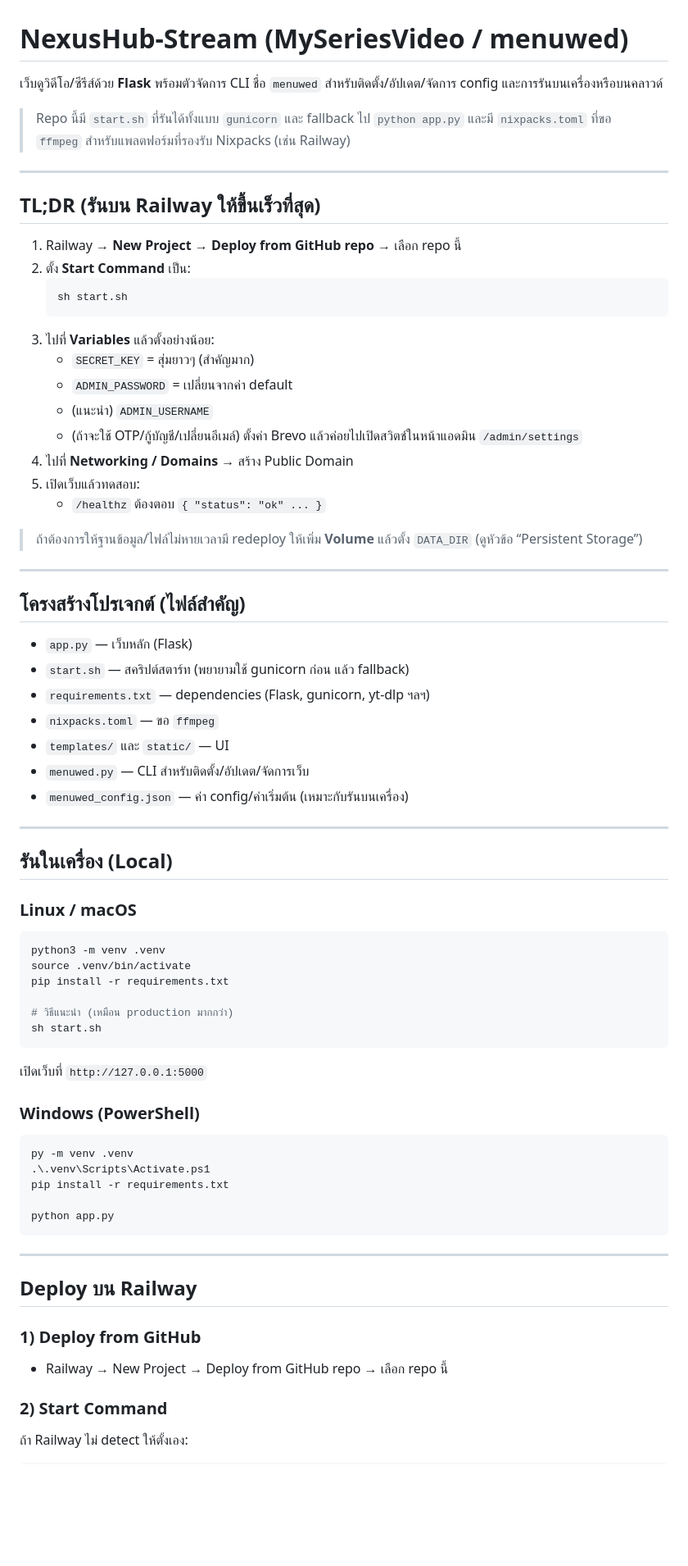
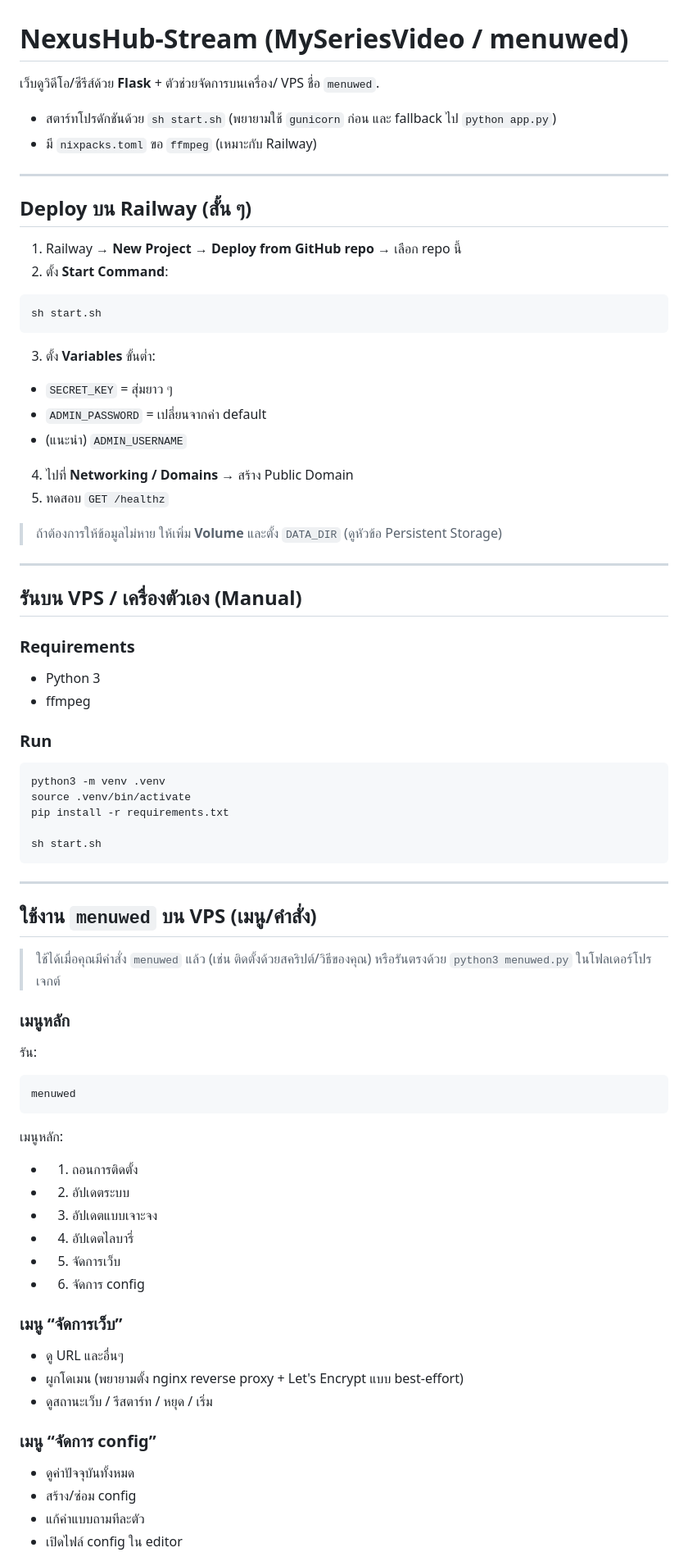
Before and after one commit to Phechr-2025/NexusHub-Stream, a Markdown page: README.md, the part around one of its changes. Shown at 82% size. Rendered like a GitHub page; blank space fills up the shorter version.

Commit message:
Rewrite README: concise + VPS menuwed menu + OTP default off

````diff
--- a/README.md
+++ b/README.md
@@ -1,77 +1,73 @@
 # NexusHub-Stream (MySeriesVideo / menuwed)
 
-เว็บดูวิดีโอ/ซีรีส์ด้วย **Flask** พร้อมตัวจัดการ CLI ชื่อ `menuwed` สำหรับติดตั้ง/อัปเดต/จัดการ config และการรันบนเครื่องหรือบนคลาวด์
+เว็บดูวิดีโอ/ซีรีส์ด้วย **Flask** + ตัวช่วยจัดการบนเครื่อง/ VPS ชื่อ `menuwed`.
 
-> Repo นี้มี `start.sh` ที่รันได้ทั้งแบบ `gunicorn` และ fallback ไป `python app.py` และมี `nixpacks.toml` ที่ขอ `ffmpeg` สำหรับแพลตฟอร์มที่รองรับ Nixpacks (เช่น Railway)
+- สตาร์ทโปรดักชันด้วย `sh start.sh` (พยายามใช้ `gunicorn` ก่อน และ fallback ไป `python app.py`)
+- มี `nixpacks.toml` ขอ `ffmpeg` (เหมาะกับ Railway)
 
 ---
 
-## TL;DR (รันบน Railway ให้ขึ้นเร็วที่สุด)
+## Deploy บน Railway (สั้น ๆ)
 
-1. Railway → **New Project** → **Deploy from GitHub repo** → เลือก repo นี้
-2. ตั้ง **Start Command** เป็น:
-   ```bash
-   sh start.sh
-   ```
-3. ไปที่ **Variables** แล้วตั้งอย่างน้อย:
-   - `SECRET_KEY` = สุ่มยาวๆ (สำคัญมาก)
-   - `ADMIN_PASSWORD` = เปลี่ยนจากค่า default
-   - (แนะนำ) `ADMIN_USERNAME`
-   - (ถ้าจะใช้ OTP/กู้บัญชี/เปลี่ยนอีเมล์) ตั้งค่า Brevo แล้วค่อยไปเปิดสวิตช์ในหน้าแอดมิน `/admin/settings`
-4. ไปที่ **Networking / Domains** → สร้าง Public Domain
-5. เปิดเว็บแล้วทดสอบ:
-   - `/healthz` ต้องตอบ `{ "status": "ok" ... }`
+1) Railway → **New Project** → **Deploy from GitHub repo** → เลือก repo นี้
+2) ตั้ง **Start Command**:
+```bash
+sh start.sh
+```
+3) ตั้ง **Variables** ขั้นต่ำ:
+- `SECRET_KEY` = สุ่มยาว ๆ
+- `ADMIN_PASSWORD` = เปลี่ยนจากค่า default
+- (แนะนำ) `ADMIN_USERNAME`
 
-> ถ้าต้องการให้ฐานข้อมูล/ไฟล์ไม่หายเวลามี redeploy ให้เพิ่ม **Volume** แล้วตั้ง `DATA_DIR` (ดูหัวข้อ “Persistent Storage”)
+4) ไปที่ **Networking / Domains** → สร้าง Public Domain
+5) ทดสอบ `GET /healthz`
+
+> ถ้าต้องการให้ข้อมูลไม่หาย ให้เพิ่ม **Volume** และตั้ง `DATA_DIR` (ดูหัวข้อ Persistent Storage)
 
 ---
 
-## โครงสร้างโปรเจกต์ (ไฟล์สำคัญ)
+## รันบน VPS / เครื่องตัวเอง (Manual)
 
-- `app.py` — เว็บหลัก (Flask)
-- `start.sh` — สคริปต์สตาร์ท (พยายามใช้ gunicorn ก่อน แล้ว fallback)
-- `requirements.txt` — dependencies (Flask, gunicorn, yt-dlp ฯลฯ)
-- `nixpacks.toml` — ขอ `ffmpeg`
-- `templates/` และ `static/` — UI
-- `menuwed.py` — CLI สำหรับติดตั้ง/อัปเดต/จัดการเว็บ
-- `menuwed_config.json` — ค่า config/ค่าเริ่มต้น (เหมาะกับรันบนเครื่อง)
+### Requirements
+- Python 3
+- ffmpeg
 
----
-
-## รันในเครื่อง (Local)
-
-### Linux / macOS
-
+### Run
 ```bash
 python3 -m venv .venv
 source .venv/bin/activate
 pip install -r requirements.txt
 
-# วิธีแนะนำ (เหมือน production มากกว่า)
 sh start.sh
-```
-
-เปิดเว็บที่ `http://127.0.0.1:5000`
-
-### Windows (PowerShell)
-
-```powershell
-py -m venv .venv
-.\.venv\Scripts\Activate.ps1
-pip install -r requirements.txt
-
-python app.py
 ```
 
 ---
 
-## Deploy บน Railway
+## ใช้งาน `menuwed` บน VPS (เมนู/คำสั่ง)
 
-### 1) Deploy from GitHub
+> ใช้ได้เมื่อคุณมีคำสั่ง `menuwed` แล้ว (เช่น ติดตั้งด้วยสคริปต์/วิธีของคุณ) หรือรันตรงด้วย `python3 menuwed.py` ในโฟลเดอร์โปรเจกต์
 
-- Railway → New Project → Deploy from GitHub repo → เลือก repo นี้
+### เมนูหลัก
+รัน:
+```bash
+menuwed
+```
+เมนูหลัก:
+- 1) ถอนการติดตั้ง
+- 2) อัปเดตระบบ
+- 3) อัปเดตแบบเจาะจง
+- 4) อัปเดตไลบารี่
+- 5) จัดการเว็บ
+- 6) จัดการ config
 
-### 2) Start Command
+### เมนู “จัดการเว็บ”
+- ดู URL และอื่นๆ
+- ผูกโดเมน (พยายามตั้ง nginx reverse proxy + Let's Encrypt แบบ best-effort)
+- ดูสถานะเว็บ / รีสตาร์ท / หยุด / เริ่ม
 
-ถ้า Railway ไม่ detect ให้ตั้งเอง:
+### เมนู “จัดการ config”
+- ดูค่าปัจจุบันทั้งหมด
+- สร้าง/ซ่อม config
+- แก้ค่าแบบถามทีละตัว
+- เปิดไฟล์ config ใน editor
 
````
Also changed, not shown: other parts of README.md (+66 -99 lines).
